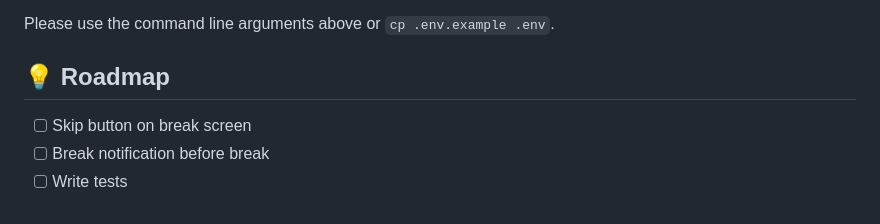
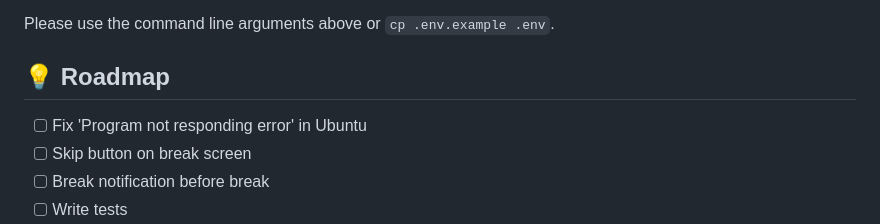
Before and after one commit to jaystewartcouk/step-away, a Markdown page: README.md, the part around the change. Rendered like a GitHub page.

```diff
--- a/README.md
+++ b/README.md
@@ -51,6 +51,7 @@ options:
 Please use the command line arguments above or `cp .env.example .env`.
 
 ## :bulb: Roadmap
+* [ ] Fix 'Program not responding error' in Ubuntu
 * [ ] Skip button on break screen
 * [ ] Break notification before break
 * [ ] Write tests
```
